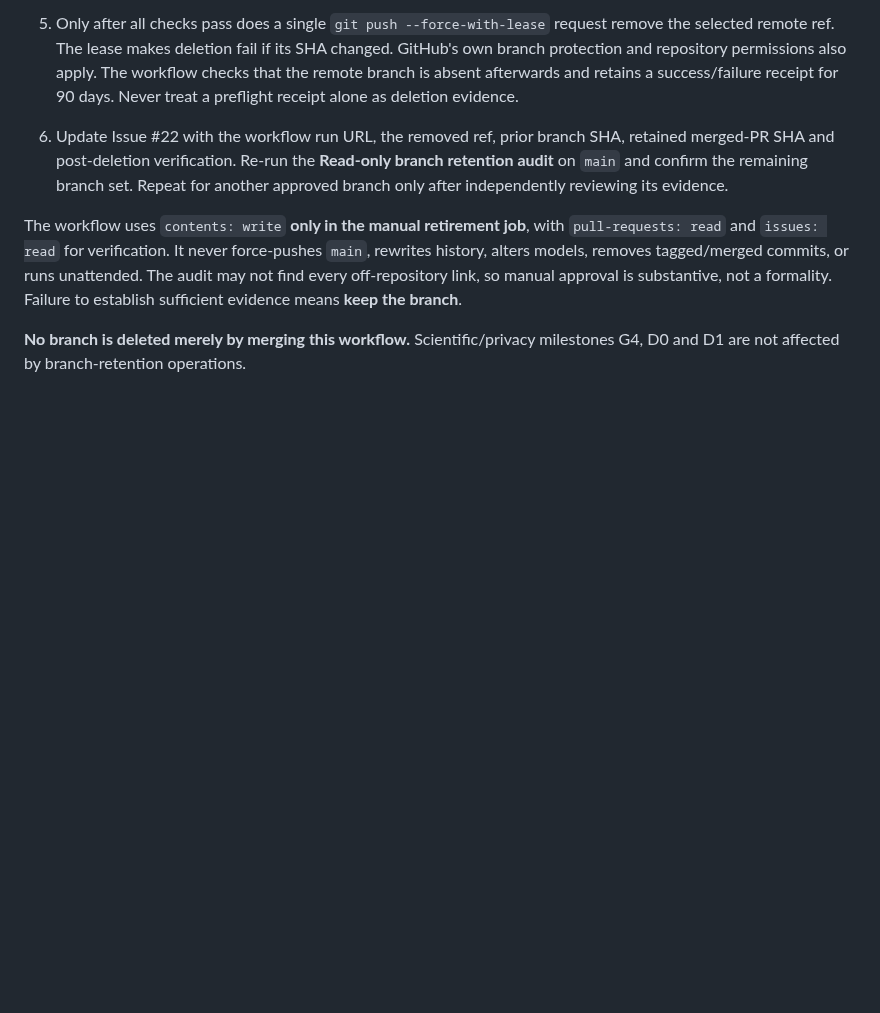
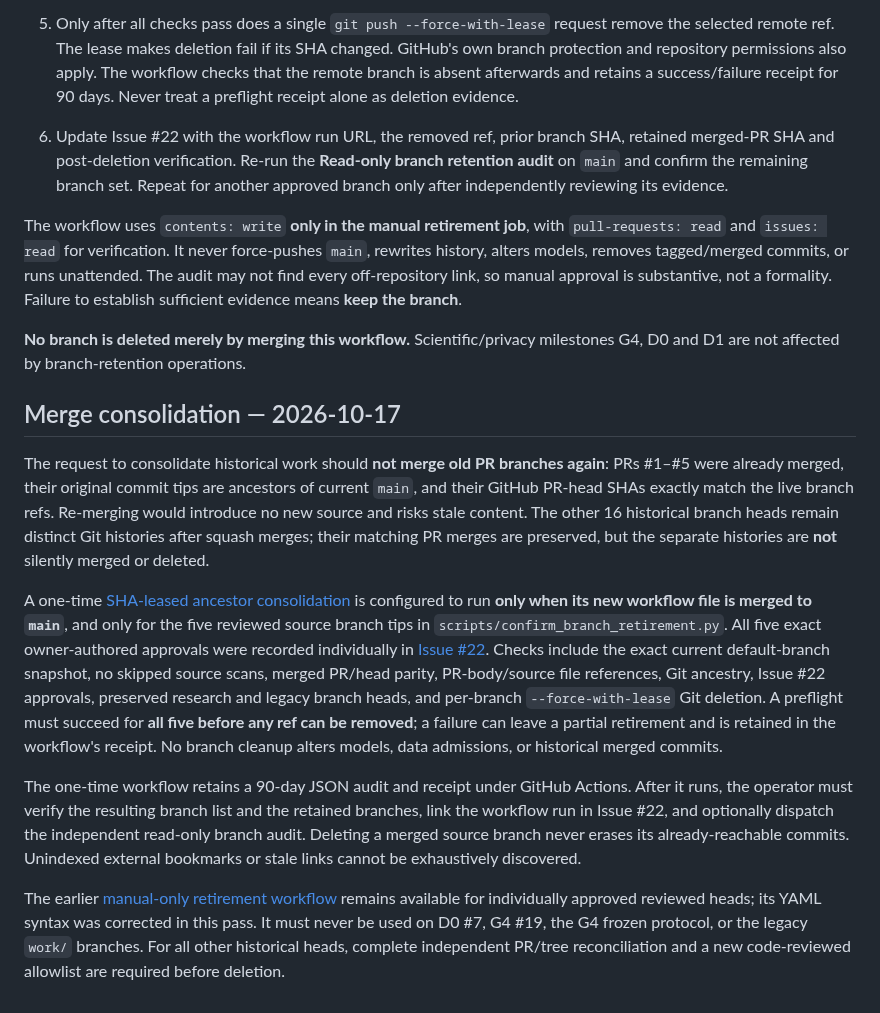
Before and after one commit to pskeffington/pauls_notes, a Markdown page: docs/repository-hygiene.md, the part around the change. Drawn GitHub-style; blank space fills up the shorter version.

Commit message:
docs(hygiene): explain one-time ancestor cleanup and preserve scientific/legacy holds

```diff
--- a/docs/repository-hygiene.md
+++ b/docs/repository-hygiene.md
@@ -136,3 +136,14 @@ A maintainer must complete all of the following before dispatch:
 The workflow uses `contents: write` **only in the manual retirement job**, with `pull-requests: read` and `issues: read` for verification. It never force-pushes `main`, rewrites history, alters models, removes tagged/merged commits, or runs unattended. The audit may not find every off-repository link, so manual approval is substantive, not a formality. Failure to establish sufficient evidence means **keep the branch**.
 
 **No branch is deleted merely by merging this workflow.** Scientific/privacy milestones G4, D0 and D1 are not affected by branch-retention operations.
+
+
+## Merge consolidation — 2026-10-17
+
+The request to consolidate historical work should **not merge old PR branches again**: PRs #1–#5 were already merged, their original commit tips are ancestors of current `main`, and their GitHub PR-head SHAs exactly match the live branch refs. Re-merging would introduce no new source and risks stale content. The other 16 historical branch heads remain distinct Git histories after squash merges; their matching PR merges are preserved, but the separate histories are **not** silently merged or deleted.
+
+A one-time [SHA-leased ancestor consolidation](../.github/workflows/consolidate-merged-ancestors.yml) is configured to run **only when its new workflow file is merged to `main`**, and only for the five reviewed source branch tips in `scripts/confirm_branch_retirement.py`. All five exact owner-authored approvals were recorded individually in [Issue #22](https://github.com/pskeffington/pauls_notes/issues/22). Checks include the exact current default-branch snapshot, no skipped source scans, merged PR/head parity, PR-body/source file references, Git ancestry, Issue #22 approvals, preserved research and legacy branch heads, and per-branch `--force-with-lease` Git deletion. A preflight must succeed for **all five before any ref can be removed**; a failure can leave a partial retirement and is retained in the workflow's receipt. No branch cleanup alters models, data admissions, or historical merged commits.
+
+The one-time workflow retains a 90-day JSON audit and receipt under GitHub Actions. After it runs, the operator must verify the resulting branch list and the retained branches, link the workflow run in Issue #22, and optionally dispatch the independent read-only branch audit. Deleting a merged source branch never erases its already-reachable commits. Unindexed external bookmarks or stale links cannot be exhaustively discovered.
+
+The earlier [manual-only retirement workflow](../.github/workflows/guarded-branch-retirement.yml) remains available for individually approved reviewed heads; its YAML syntax was corrected in this pass. It must never be used on D0 #7, G4 #19, the G4 frozen protocol, or the legacy `work/` branches. For all other historical heads, complete independent PR/tree reconciliation and a new code-reviewed allowlist are required before deletion.
```
